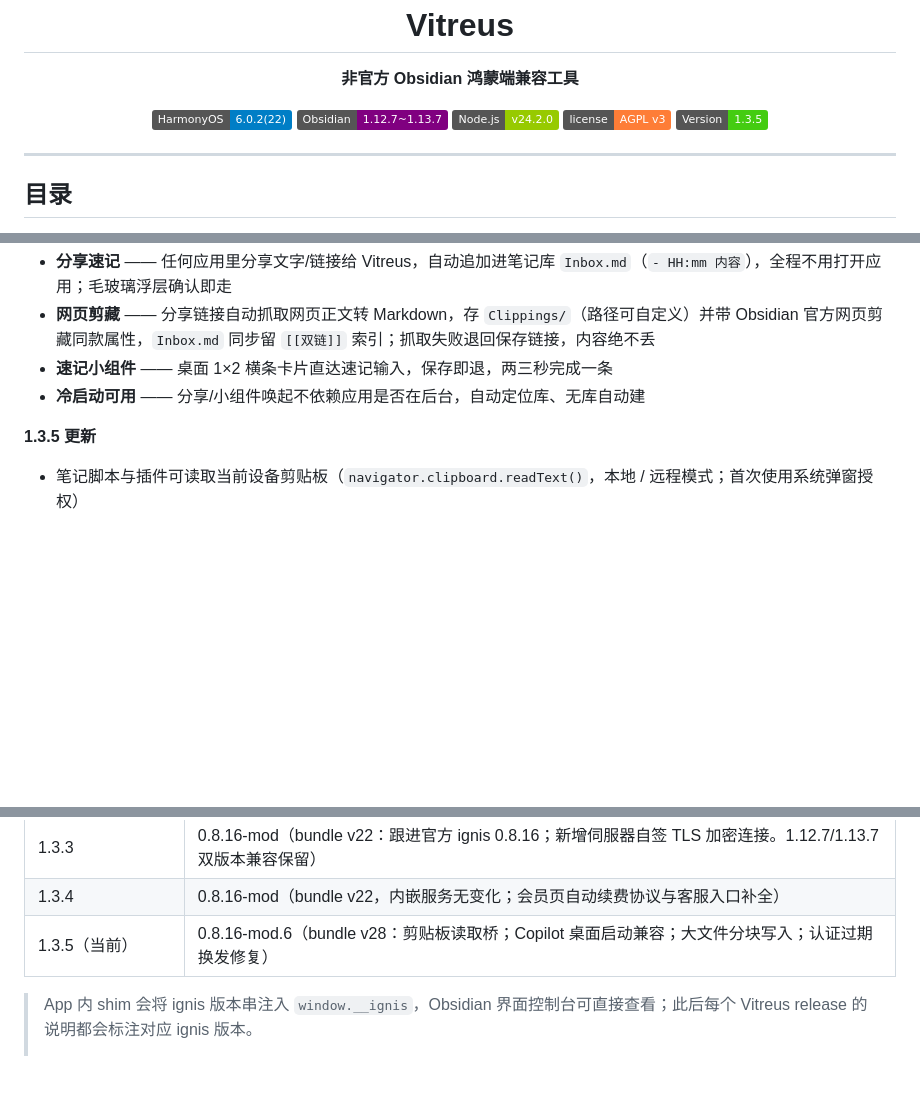
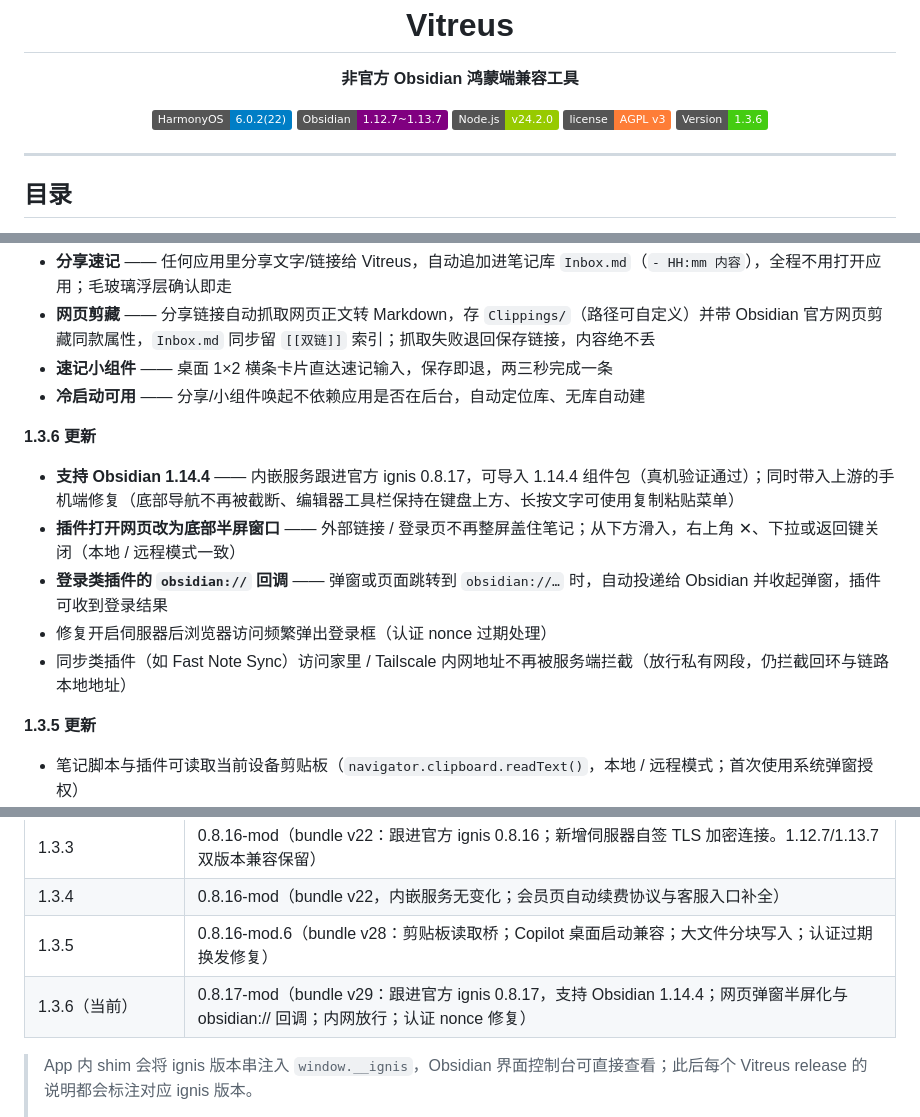
Before and after one commit to Linnnkkk/Vitreus-harmony, a Markdown page: README.md, 3 parts joined by grey strips. Drawn GitHub-style; badges without logos; blank space fills up the shorter version.

Commit message:
docs: README 与发布说明 1.3.6

```diff
--- a/README.md
+++ b/README.md
@@ -11,7 +11,7 @@
   <img src="https://img.shields.io/badge/Obsidian-1.12.7~1.13.7-purple?logo=obsidian" alt="Obsidian" />
   <img src="https://img.shields.io/badge/Node.js-v24.2.0-green?logo=nodedotjs" alt="Node.js" />
   <img src="https://img.shields.io/badge/license-AGPL%20v3-orange" alt="License" />
-  <img src="https://img.shields.io/badge/Version-1.3.5-brightgreen" alt="Version" />
+  <img src="https://img.shields.io/badge/Version-1.3.6-brightgreen" alt="Version" />
 </p>
 
 ---
@@ -106,6 +106,14 @@
 - **网页剪藏** —— 分享链接自动抓取网页正文转 Markdown，存 `Clippings/`（路径可自定义）并带 Obsidian 官方网页剪藏同款属性，`Inbox.md` 同步留 `[[双链]]` 索引；抓取失败退回保存链接，内容绝不丢
 - **速记小组件** —— 桌面 1×2 横条卡片直达速记输入，保存即退，两三秒完成一条
 - **冷启动可用** —— 分享/小组件唤起不依赖应用是否在后台，自动定位库、无库自动建
+
+**1.3.6 更新**
+
+- **支持 Obsidian 1.14.4** —— 内嵌服务跟进官方 ignis 0.8.17，可导入 1.14.4 组件包（真机验证通过）；同时带入上游的手机端修复（底部导航不再被截断、编辑器工具栏保持在键盘上方、长按文字可使用复制粘贴菜单）
+- **插件打开网页改为底部半屏窗口** —— 外部链接 / 登录页不再整屏盖住笔记；从下方滑入，右上角 ✕、下拉或返回键关闭（本地 / 远程模式一致）
+- **登录类插件的 `obsidian://` 回调** —— 弹窗或页面跳转到 `obsidian://…` 时，自动投递给 Obsidian 并收起弹窗，插件可收到登录结果
+- 修复开启伺服器后浏览器访问频繁弹出登录框（认证 nonce 过期处理）
+- 同步类插件（如 Fast Note Sync）访问家里 / Tailscale 内网地址不再被服务端拦截（放行私有网段，仍拦截回环与链路本地地址）
 
 **1.3.5 更新**
 
@@ -248,7 +256,8 @@ ignis server 打成**单 bundle** 部署进 app：
 | 1.3.2 | 0.8.14-mod（bundle v21：内嵌服务迁到官方 ignis 0.8.14 基线，并入官方 1.13.7 适配；修复 1.12.7 下设置面板报错。1.12.7/1.13.7 双版本兼容保留） |
 | 1.3.3 | 0.8.16-mod（bundle v22：跟进官方 ignis 0.8.16；新增伺服器自签 TLS 加密连接。1.12.7/1.13.7 双版本兼容保留） |
 | 1.3.4 | 0.8.16-mod（bundle v22，内嵌服务无变化；会员页自动续费协议与客服入口补全） |
-| 1.3.5（当前） | 0.8.16-mod.6（bundle v28：剪贴板读取桥；Copilot 桌面启动兼容；大文件分块写入；认证过期换发修复） |
+| 1.3.5 | 0.8.16-mod.6（bundle v28：剪贴板读取桥；Copilot 桌面启动兼容；大文件分块写入；认证过期换发修复） |
+| 1.3.6（当前） | 0.8.17-mod（bundle v29：跟进官方 ignis 0.8.17，支持 Obsidian 1.14.4；网页弹窗半屏化与 obsidian:// 回调；内网放行；认证 nonce 修复） |
 
 > App 内 shim 会将 ignis 版本串注入 `window.__ignis`，Obsidian 界面控制台可直接查看；此后每个 Vitreus release 的说明都会标注对应 ignis 版本。
 >
```
Also changed, not shown: docs/RELEASE-v1.3.6-notes.md (added, +21 -0 lines).
